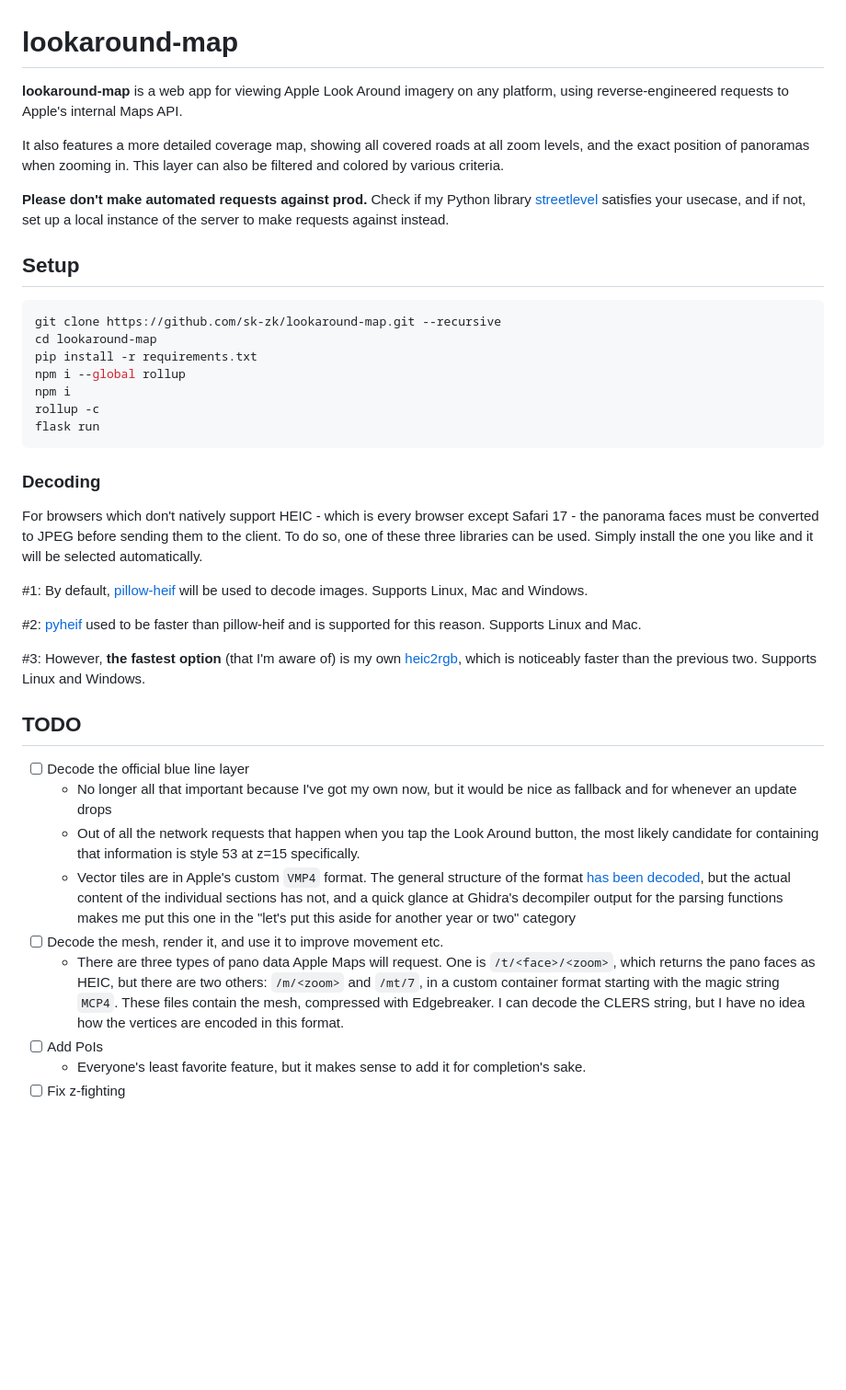
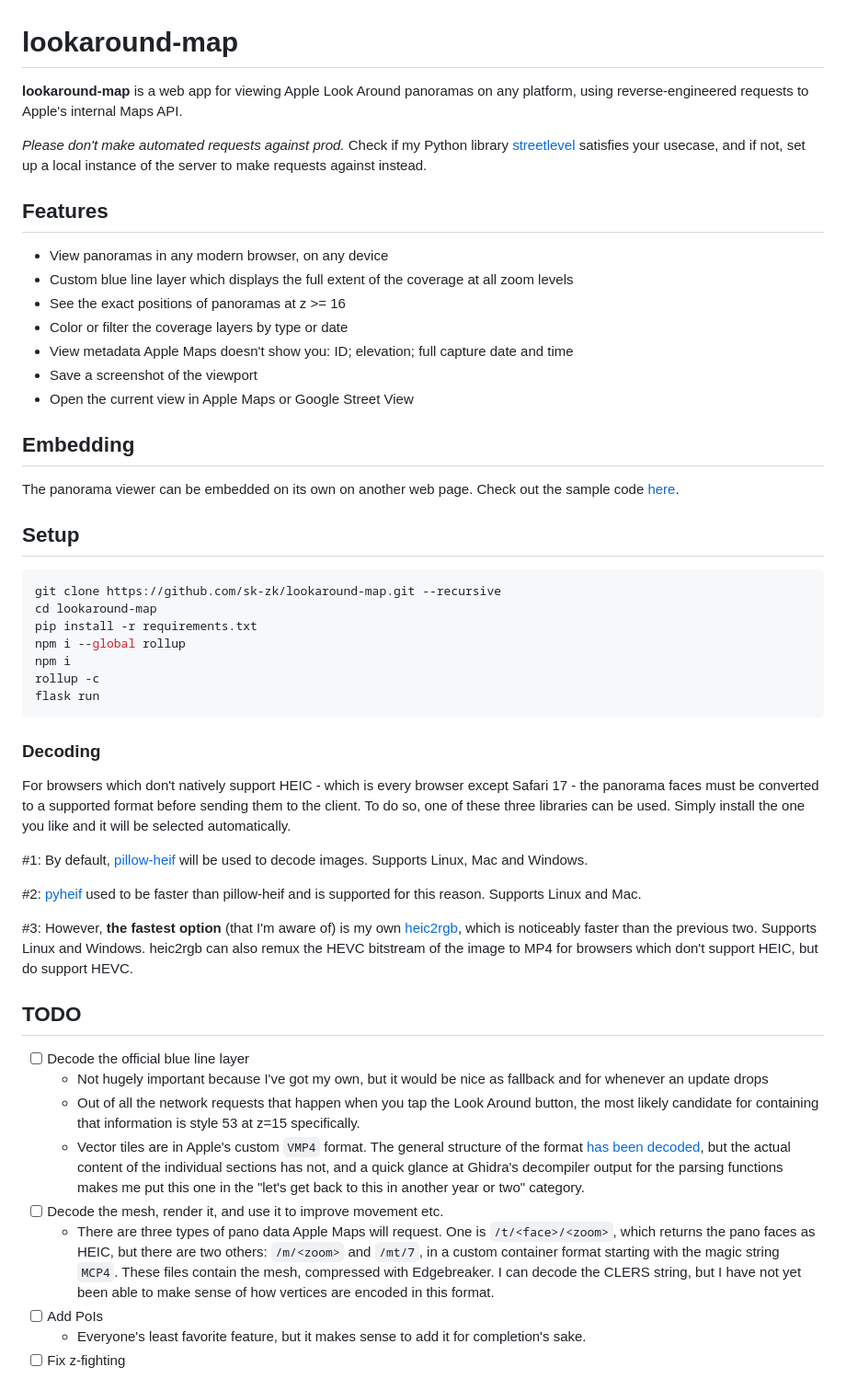
Before and after one commit to sk-zk/lookaround-map, a Markdown page: README.md, the part around the change. Shown at 92% size. Drawn GitHub-style; blank space fills up the shorter version.

````diff
--- a/README.md
+++ b/README.md
@@ -1,10 +1,20 @@
 # lookaround-map
 
-**lookaround-map** is a web app for viewing Apple Look Around imagery on any platform, using reverse-engineered requests to Apple's internal Maps API.
+**lookaround-map** is a web app for viewing Apple Look Around panoramas on any platform, using reverse-engineered requests to Apple's internal Maps API.
 
-It also features a more detailed coverage map, showing all covered roads at all zoom levels, and the exact position of panoramas when zooming in. This layer can also be filtered and colored by various criteria.
+*Please don't make automated requests against prod.* Check if my Python library [streetlevel](https://github.com/sk-zk/streetlevel) satisfies your usecase, and if not, set up a local instance of the server to make requests against instead.
 
-**Please don't make automated requests against prod.** Check if my Python library [streetlevel](https://github.com/sk-zk/streetlevel) satisfies your usecase, and if not, set up a local instance of the server to make requests against instead.
+## Features
+* View panoramas in any modern browser, on any device
+* Custom blue line layer which displays the full extent of the coverage at all zoom levels
+* See the exact positions of panoramas at z >= 16
+* Color or filter the coverage layers by type or date
+* View metadata Apple Maps doesn't show you: ID; elevation; full capture date and time
+* Save a screenshot of the viewport
+* Open the current view in Apple Maps or Google Street View
+
+## Embedding
+The panorama viewer can be embedded on its own on another web page. Check out the sample code [here](https://gist.github.com/sk-zk/31df8318aead93695472b5952fb2d988).
 
 ## Setup
 ```sh
@@ -18,7 +28,7 @@ flask run
 ```
 
 ### Decoding
-For browsers which don't natively support HEIC - which is every browser except Safari 17 - the panorama faces must be converted to JPEG before sending them to the client.
+For browsers which don't natively support HEIC - which is every browser except Safari 17 - the panorama faces must be converted to a supported format before sending them to the client.
 To do so, one of these three libraries can be used. Simply install the one you like and it will be selected automatically.
 
 #1: By default, [pillow-heif](https://github.com/bigcat88/pillow_heif) will be used to decode images. Supports Linux, Mac and Windows.
@@ -26,18 +36,20 @@ To do so, one of these three libraries can be used. Simply install the one you l
 #2: [pyheif](https://github.com/carsales/pyheif) used to be faster than pillow-heif and is supported for this reason. Supports Linux and Mac.
 
 #3: However, **the fastest option** (that I'm aware of) is my own [heic2rgb](https://github.com/sk-zk/heic2rgb/), which is noticeably faster than the previous two. Supports Linux and Windows.
+heic2rgb can also remux the HEVC bitstream of the image to MP4 for browsers which don't support HEIC, but do support HEVC.
 
 ## TODO
 - [ ] Decode the official blue line layer
-   - No longer all that important because I've got my own now, but it would be nice as fallback and for whenever an update drops
+   - Not hugely important because I've got my own, but it would be nice as fallback and for whenever an update drops
    - Out of all the network requests that happen when you tap the Look Around button, the most likely candidate
      for containing that information is style 53 at z=15 specifically.
    - Vector tiles are in Apple's custom `VMP4` format. The general structure of the format [has been decoded](https://github.com/19h/vmp4-dump),
-     but the actual content of the individual sections has not, and a quick glance at Ghidra's decompiler output for the parsing functions makes me put this one in the "let's put this aside for another year or two" category
+     but the actual content of the individual sections has not, and a quick glance at Ghidra's decompiler output for the parsing functions makes me
+     put this one in the "let's get back to this in another year or two" category.
 - [ ] Decode the mesh, render it, and use it to improve movement etc.
-   - There are three types of pano data Apple Maps will request. One is `/t/<face>/<zoom>`, which returns the pano faces as HEIC, but there are two others: `/m/<zoom>` and `/mt/7`,
-     in a custom container format starting with the magic string `MCP4`. These files contain the mesh, compressed with Edgebreaker. I can decode the CLERS string,
-     but I have no idea how the vertices are encoded in this format.
+   - There are three types of pano data Apple Maps will request. One is `/t/<face>/<zoom>`, which returns the pano faces as HEIC,
+      but there are two others: `/m/<zoom>` and `/mt/7`, in a custom container format starting with the magic string `MCP4`. These files contain the mesh,
+      compressed with Edgebreaker. I can decode the CLERS string, but I have not yet been able to make sense of how vertices are encoded in this format.
 - [ ] Add PoIs
    - Everyone's least favorite feature, but it makes sense to add it for completion's sake.
 - [ ] Fix z-fighting
````
